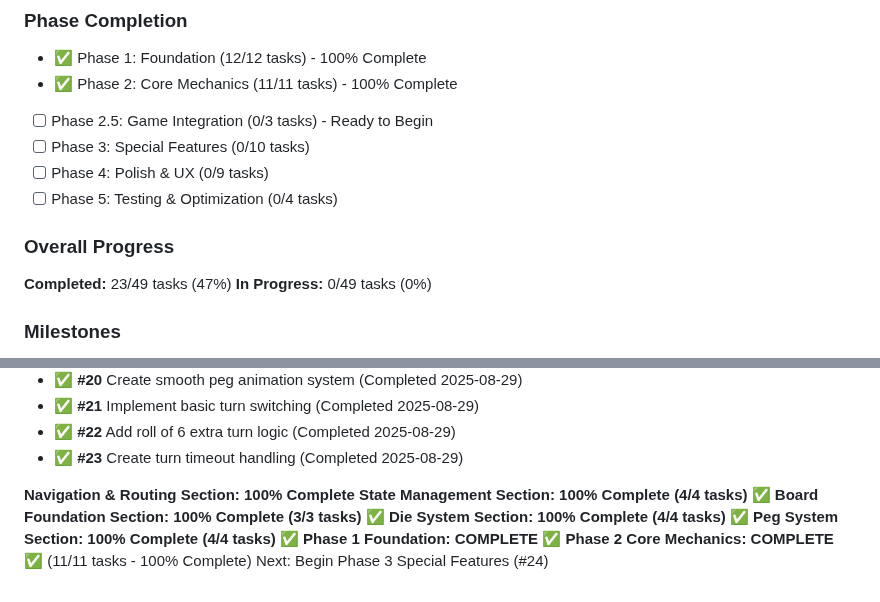
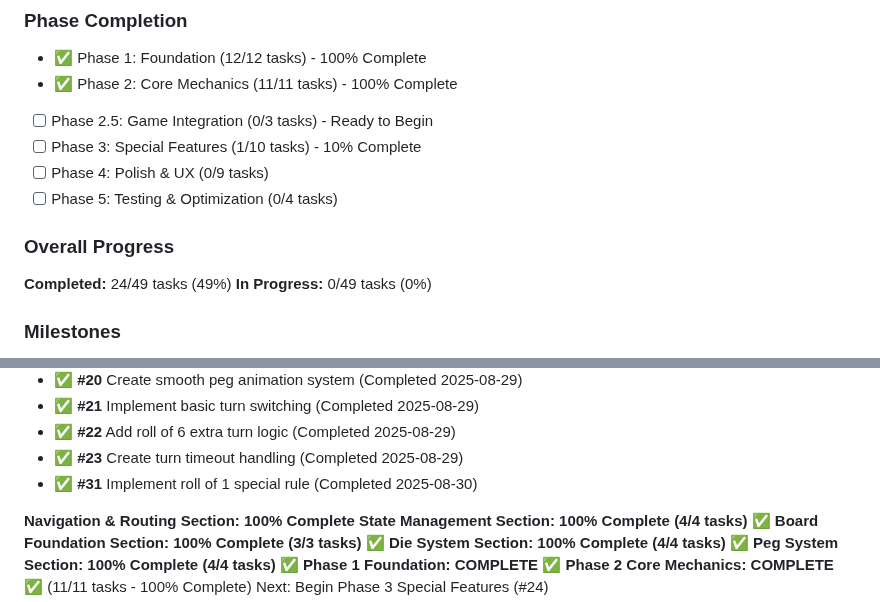
Before and after one commit to dmartorell/trouble-game, a Markdown page: MVP_TASK_MANAGER.md, 2 parts joined by grey strips. Drawn GitHub-style.

Commit message:
Mark Roll of 1 special rule task as completed in MVP Task Manager
- Complete Task #31: Implement roll of 1 special rule
- Update Phase 3 progress to 1/10 tasks (10% complete)
- Update overall project progress to 24/49 tasks (49% complete)
- Add completion entry to task log with 2025-08-30 date

```diff
--- a/MVP_TASK_MANAGER.md
+++ b/MVP_TASK_MANAGER.md
@@ -323,12 +323,12 @@ This document tracks all development tasks for the Trouble Game MVP. Each task i
 - ✅ Phase 1: Foundation (12/12 tasks) - 100% Complete
 - ✅ Phase 2: Core Mechanics (11/11 tasks) - 100% Complete
 - [ ] Phase 2.5: Game Integration (0/3 tasks) - Ready to Begin
-- [ ] Phase 3: Special Features (0/10 tasks)
+- [ ] Phase 3: Special Features (1/10 tasks) - 10% Complete
 - [ ] Phase 4: Polish & UX (0/9 tasks)
 - [ ] Phase 5: Testing & Optimization (0/4 tasks)
 
 ### Overall Progress
-**Completed:** 23/49 tasks (47%)
+**Completed:** 24/49 tasks (49%)
 **In Progress:** 0/49 tasks (0%)
 
 ### Milestones
@@ -388,6 +388,7 @@ This document tracks all development tasks for the Trouble Game MVP. Each task i
 - ✅ **#21** Implement basic turn switching (Completed 2025-08-29)
 - ✅ **#22** Add roll of 6 extra turn logic (Completed 2025-08-29)
 - ✅ **#23** Create turn timeout handling (Completed 2025-08-29)
+- ✅ **#31** Implement roll of 1 special rule (Completed 2025-08-30)
 
 **Navigation & Routing Section: 100% Complete**
 **State Management Section: 100% Complete (4/4 tasks)** ✅
```
Also changed, not shown: other parts of MVP_TASK_MANAGER.md (+1 -1 lines).
